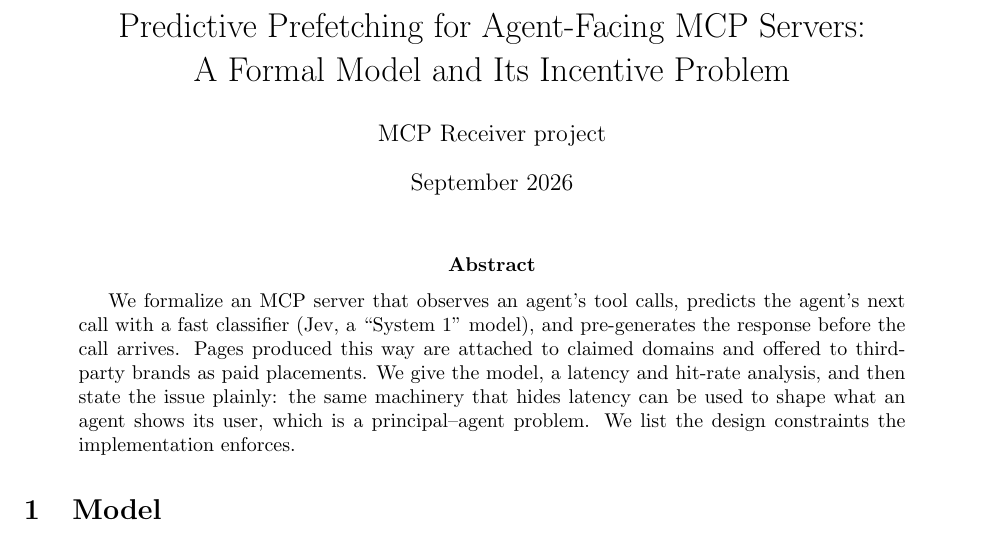
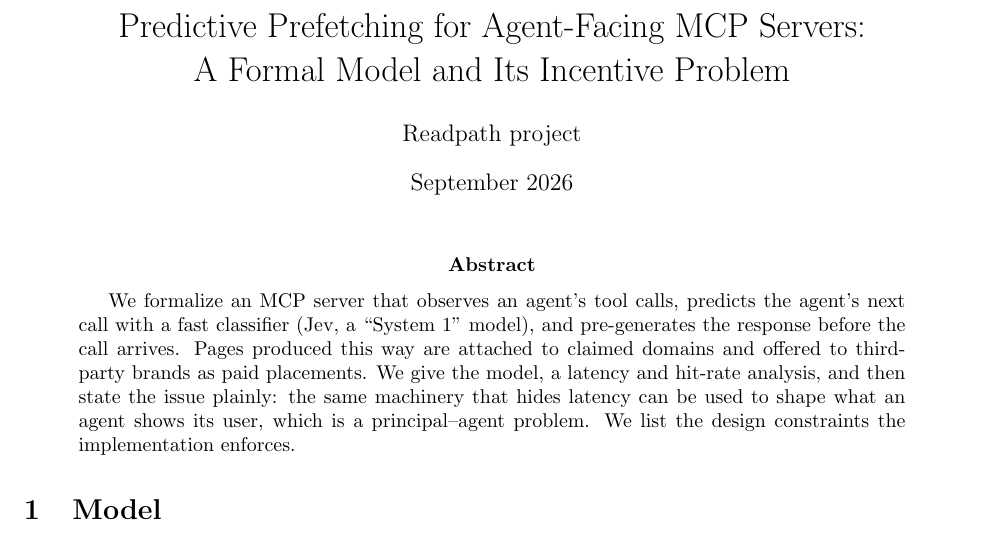
Before and after one commit to MannuelTe/readpath, a LaTeX paper (docs/formalization.tex): part of page 1 of 5, cut so that both start at the same text. Compiled offline with pdfLaTeX.

Commit message:
Rename project to Readpath
Co-Authored-By: Claude Sonnet 5 <noreply@anthropic.com>

```diff
--- a/docs/formalization.tex
+++ b/docs/formalization.tex
@@ -6,7 +6,7 @@
 \newtheorem{proposition}{Proposition}
 \newtheorem{remark}{Remark}
 \title{Predictive Prefetching for Agent-Facing MCP Servers:\\ A Formal Model and Its Incentive Problem}
-\author{MCP Receiver project}
+\author{Readpath project}
 \date{September 2026}
 \begin{document}
 \maketitle
```
Also changed, not shown: README.md.
